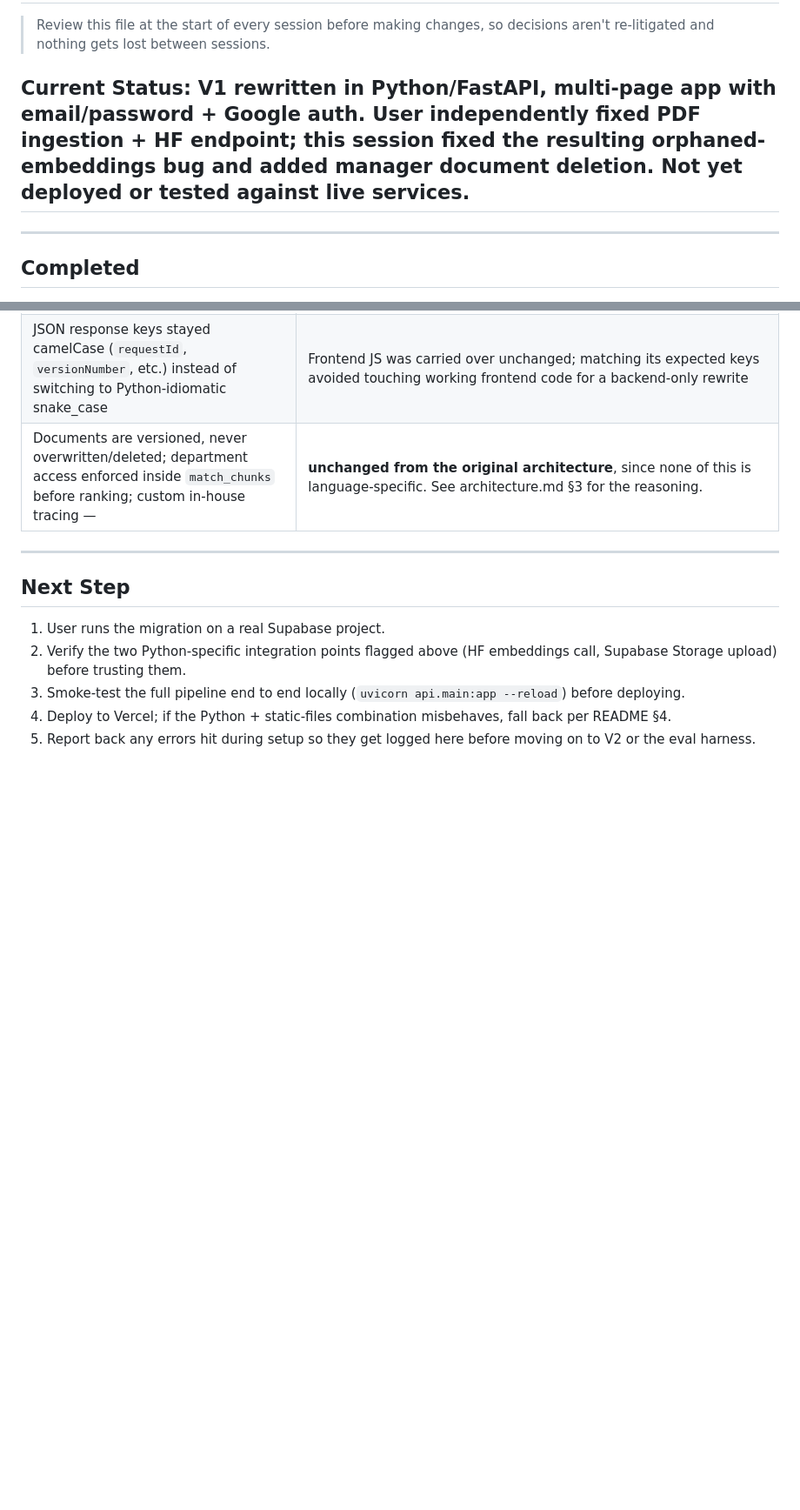
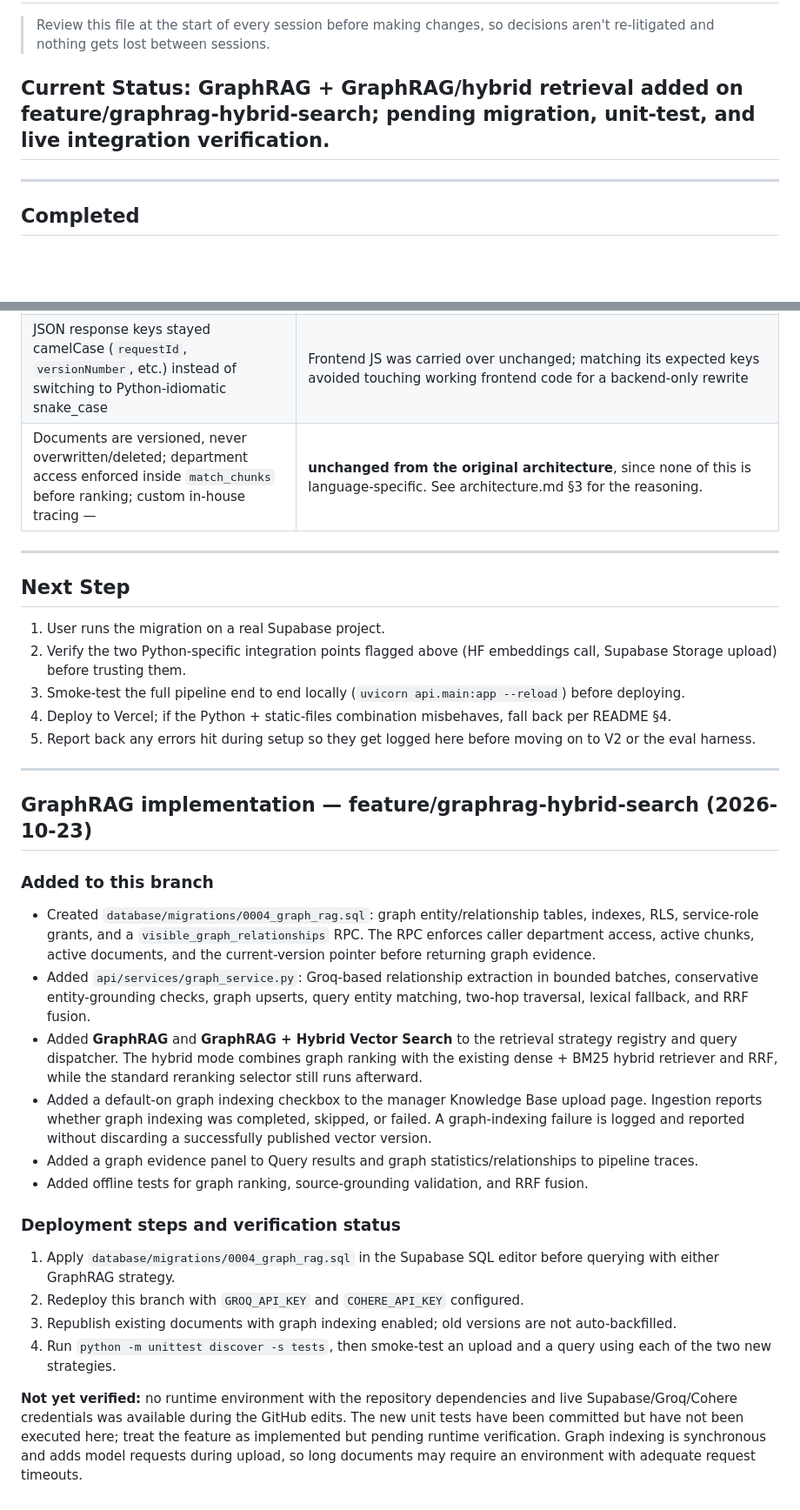
Before and after one commit to AadCode7/Pharma_RAG, a Markdown page: progress.md, 2 parts joined by grey strips. Shown at 87% size. GitHub-like rendering; blank space fills up the shorter version.

Commit message:
Record GraphRAG implementation and verification steps

```diff
--- a/progress.md
+++ b/progress.md
@@ -2,7 +2,7 @@
 
 > Review this file at the start of every session before making changes, so decisions aren't re-litigated and nothing gets lost between sessions.
 
-## Current Status: V1 rewritten in Python/FastAPI, multi-page app with email/password + Google auth. User independently fixed PDF ingestion + HF endpoint; this session fixed the resulting orphaned-embeddings bug and added manager document deletion. Not yet deployed or tested against live services.
+## Current Status: GraphRAG + GraphRAG/hybrid retrieval added on feature/graphrag-hybrid-search; pending migration, unit-test, and live integration verification.
 
 ---
 
@@ -177,3 +177,26 @@ Same sandbox network limitation as before — no access to huggingface.co, groq.
 3. Smoke-test the full pipeline end to end locally (`uvicorn api.main:app --reload`) before deploying.
 4. Deploy to Vercel; if the Python + static-files combination misbehaves, fall back per README §4.
 5. Report back any errors hit during setup so they get logged here before moving on to V2 or the eval harness.
+
+
+---
+
+## GraphRAG implementation — feature/graphrag-hybrid-search (2026-10-23)
+
+### Added to this branch
+
+- Created `database/migrations/0004_graph_rag.sql`: graph entity/relationship tables, indexes, RLS, service-role grants, and a `visible_graph_relationships` RPC. The RPC enforces caller department access, active chunks, active documents, and the current-version pointer before returning graph evidence.
+- Added `api/services/graph_service.py`: Groq-based relationship extraction in bounded batches, conservative entity-grounding checks, graph upserts, query entity matching, two-hop traversal, lexical fallback, and RRF fusion.
+- Added **GraphRAG** and **GraphRAG + Hybrid Vector Search** to the retrieval strategy registry and query dispatcher. The hybrid mode combines graph ranking with the existing dense + BM25 hybrid retriever and RRF, while the standard reranking selector still runs afterward.
+- Added a default-on graph indexing checkbox to the manager Knowledge Base upload page. Ingestion reports whether graph indexing was completed, skipped, or failed. A graph-indexing failure is logged and reported without discarding a successfully published vector version.
+- Added a graph evidence panel to Query results and graph statistics/relationships to pipeline traces.
+- Added offline tests for graph ranking, source-grounding validation, and RRF fusion.
+
+### Deployment steps and verification status
+
+1. Apply `database/migrations/0004_graph_rag.sql` in the Supabase SQL editor before querying with either GraphRAG strategy.
+2. Redeploy this branch with `GROQ_API_KEY` and `COHERE_API_KEY` configured.
+3. Republish existing documents with graph indexing enabled; old versions are not auto-backfilled.
+4. Run `python -m unittest discover -s tests`, then smoke-test an upload and a query using each of the two new strategies.
+
+**Not yet verified:** no runtime environment with the repository dependencies and live Supabase/Groq/Cohere credentials was available during the GitHub edits. The new unit tests have been committed but have not been executed here; treat the feature as implemented but pending runtime verification. Graph indexing is synchronous and adds model requests during upload, so long documents may require an environment with adequate request timeouts.
```
